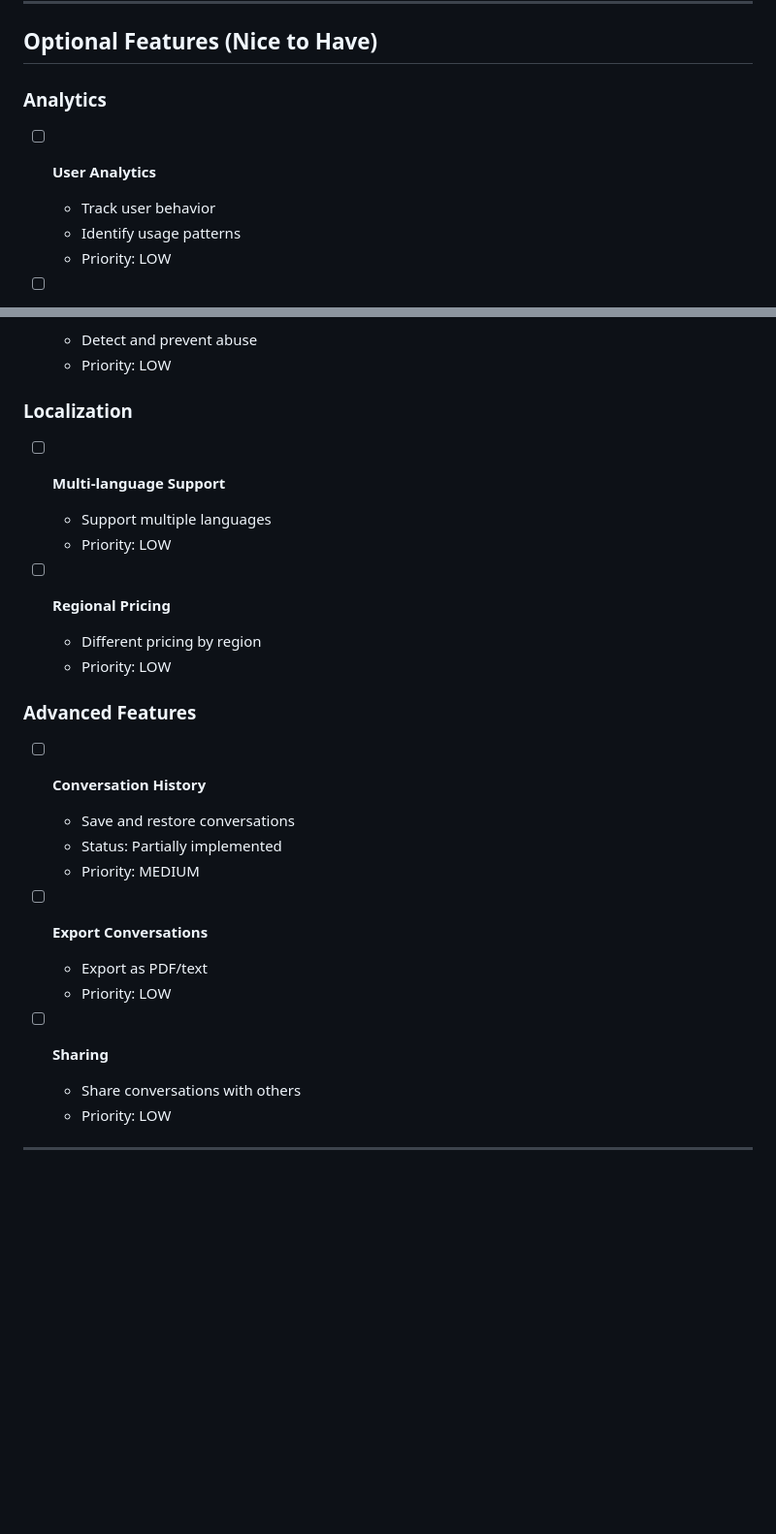
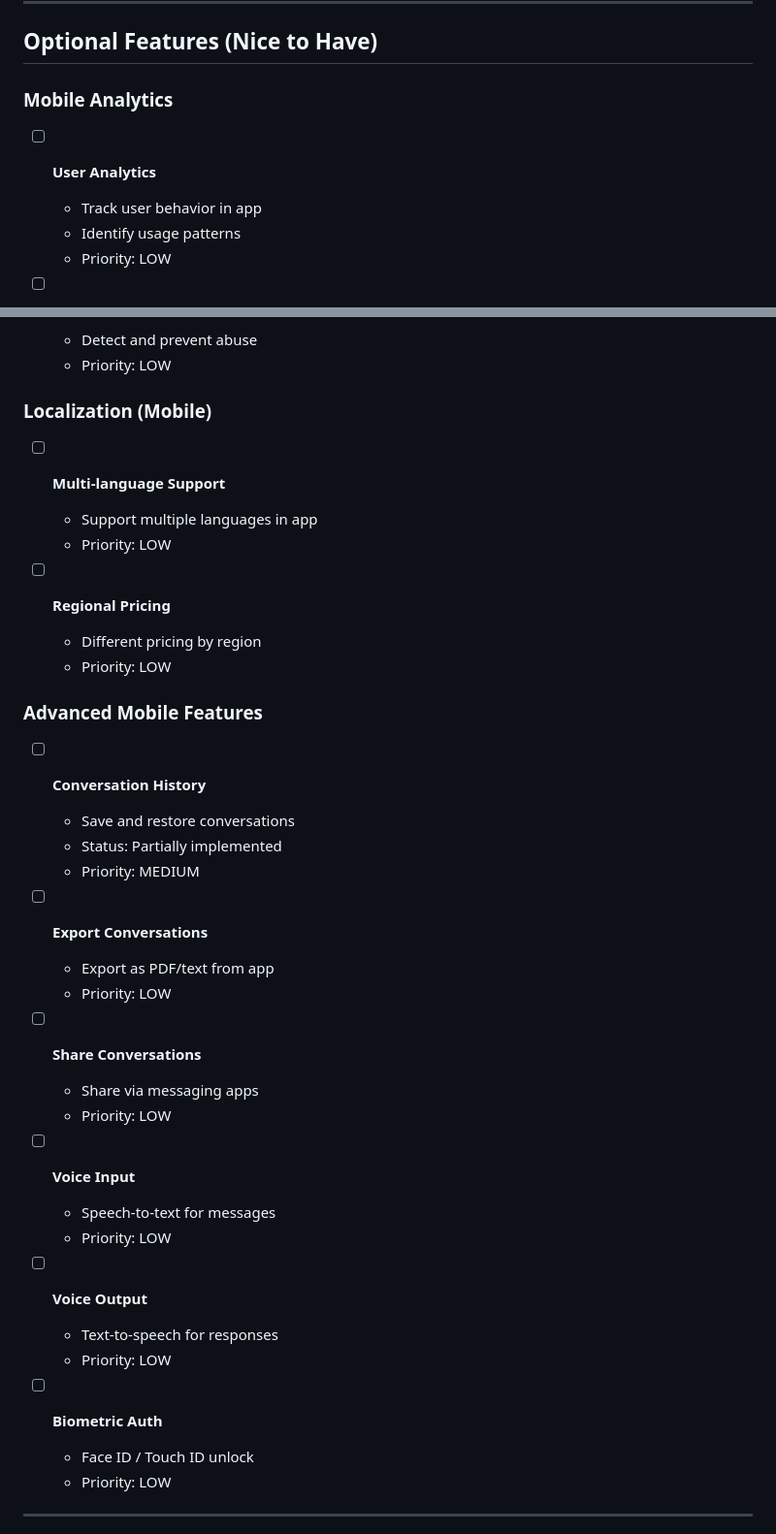
Before and after one commit to rence141/Librio, a Markdown page: MISSING_FEATURES.md, 2 parts joined by grey strips. Shown at 97% size. Drawn GitHub-style; blank space fills up the shorter version.

```diff
--- a/MISSING_FEATURES.md
+++ b/MISSING_FEATURES.md
@@ -431,9 +431,9 @@ Based on the prototype-to-production roadmap, here are all features needed to re
 
 ## Optional Features (Nice to Have)
 
-### Analytics
+### Mobile Analytics
 - [ ] **User Analytics**
-  - Track user behavior
+  - Track user behavior in app
   - Identify usage patterns
   - Priority: LOW
 
@@ -451,27 +451,39 @@ Based on the prototype-to-production roadmap, here are all features needed to re
   - Detect and prevent abuse
   - Priority: LOW
 
-### Localization
+### Localization (Mobile)
 - [ ] **Multi-language Support**
-  - Support multiple languages
+  - Support multiple languages in app
   - Priority: LOW
 
 - [ ] **Regional Pricing**
   - Different pricing by region
   - Priority: LOW
 
-### Advanced Features
+### Advanced Mobile Features
 - [ ] **Conversation History**
   - Save and restore conversations
   - Status: Partially implemented
   - Priority: MEDIUM
 
 - [ ] **Export Conversations**
-  - Export as PDF/text
+  - Export as PDF/text from app
   - Priority: LOW
 
-- [ ] **Sharing**
-  - Share conversations with others
+- [ ] **Share Conversations**
+  - Share via messaging apps
+  - Priority: LOW
+
+- [ ] **Voice Input**
+  - Speech-to-text for messages
+  - Priority: LOW
+
+- [ ] **Voice Output**
+  - Text-to-speech for responses
+  - Priority: LOW
+
+- [ ] **Biometric Auth**
+  - Face ID / Touch ID unlock
   - Priority: LOW
 
 ---
```
Also changed, not shown: MOBILE_ONLY_ROADMAP.md (+18 -9 lines).
